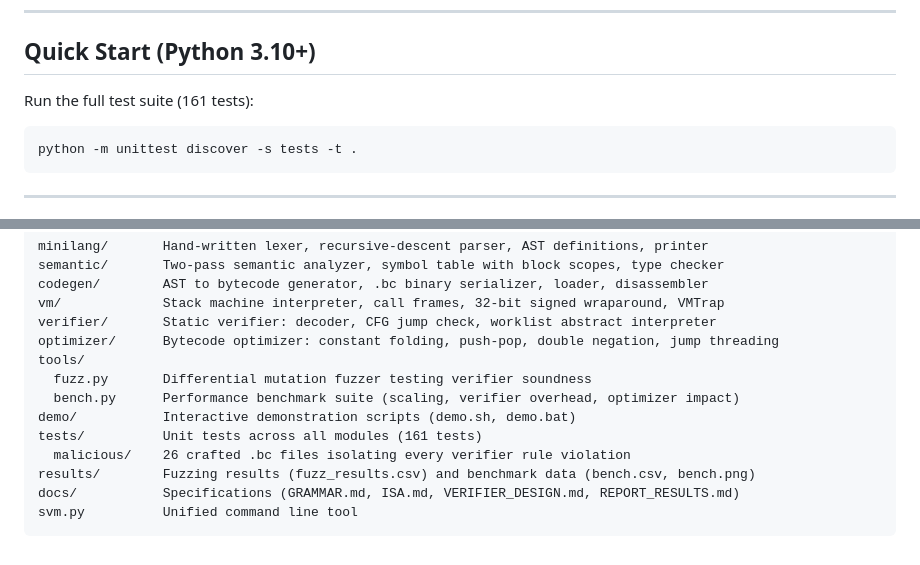
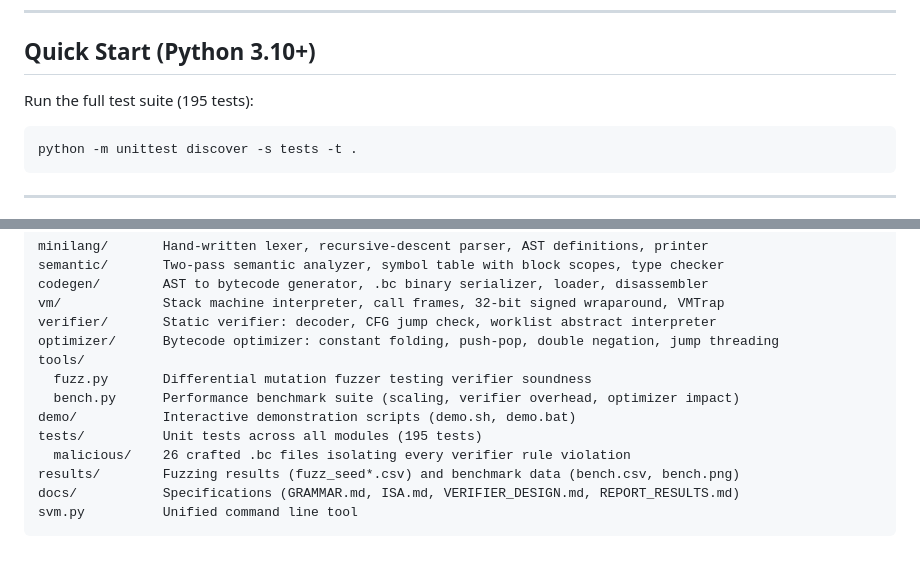
Before and after one commit to dhyanam-mn/VeriByte, a Markdown page: README.md, 2 parts joined by grey strips. GitHub-like rendering.

Commit message:
docs: update test suite count to 195 tests in README.md

````diff
--- a/README.md
+++ b/README.md
@@ -30,7 +30,7 @@ The verifier proves a bytecode file is stack-safe, jump-safe, and type-safe **be
 
 ## Quick Start (Python 3.10+)
 
-Run the full test suite (161 tests):
+Run the full test suite (195 tests):
 
 ```bash
 python -m unittest discover -s tests -t .
@@ -100,9 +100,9 @@ tools/
   fuzz.py       Differential mutation fuzzer testing verifier soundness
   bench.py      Performance benchmark suite (scaling, verifier overhead, optimizer impact)
 demo/           Interactive demonstration scripts (demo.sh, demo.bat)
-tests/          Unit tests across all modules (161 tests)
+tests/          Unit tests across all modules (195 tests)
   malicious/    26 crafted .bc files isolating every verifier rule violation
-results/        Fuzzing results (fuzz_results.csv) and benchmark data (bench.csv, bench.png)
+results/        Fuzzing results (fuzz_seed*.csv) and benchmark data (bench.csv, bench.png)
 docs/           Specifications (GRAMMAR.md, ISA.md, VERIFIER_DESIGN.md, REPORT_RESULTS.md)
 svm.py          Unified command line tool
 ```
````
